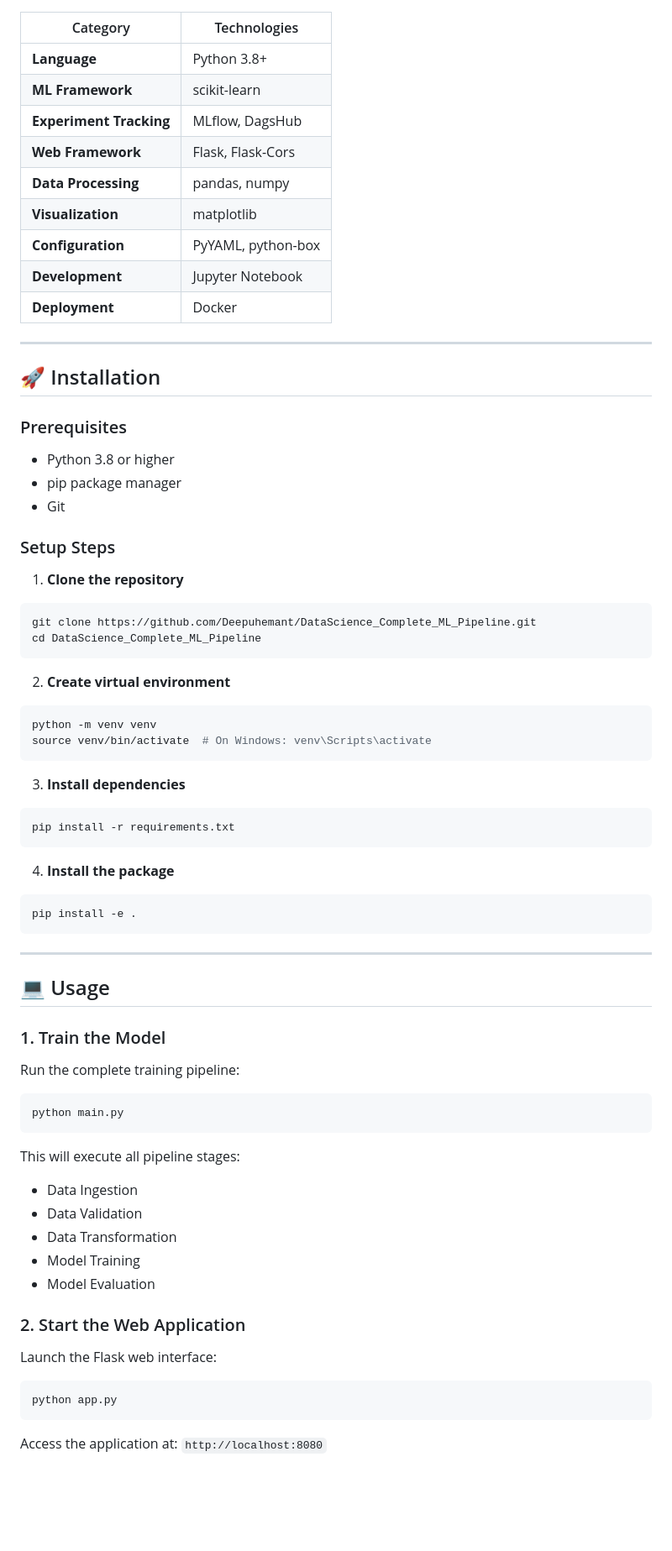
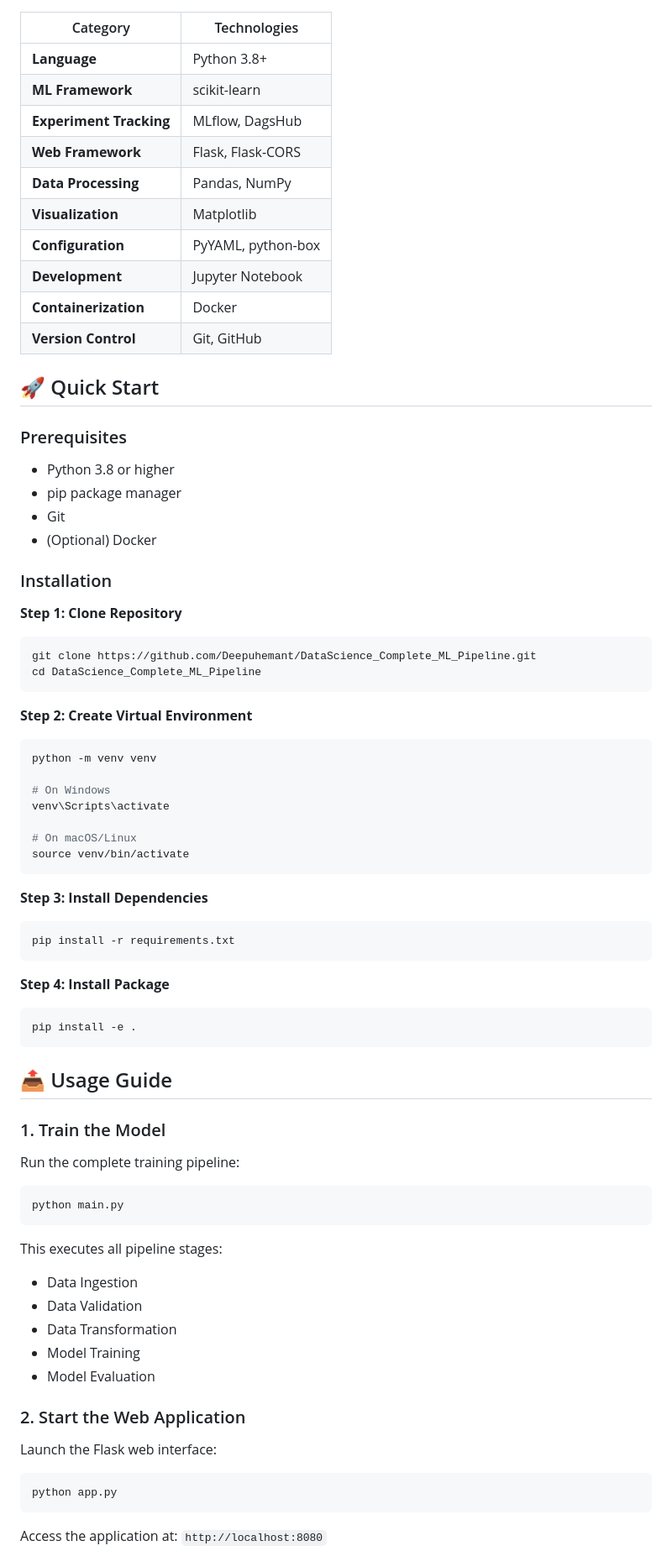
Before and after one commit to Deepuhemant/DataScience_Complete_ML_Pipeline, a Markdown page: README.md, the part around one of its changes. Shown at 84% size. GitHub-like rendering; blank space fills up the shorter version.

````diff
--- a/README.md
+++ b/README.md
@@ -132,62 +87,64 @@ graph LR
 
 | Category | Technologies |
-|----------|-------------|
+|----------|---------------|
 | **Language** | Python 3.8+ |
 | **ML Framework** | scikit-learn |
 | **Experiment Tracking** | MLflow, DagsHub |
-| **Web Framework** | Flask, Flask-Cors |
-| **Data Processing** | pandas, numpy |
-| **Visualization** | matplotlib |
+| **Web Framework** | Flask, Flask-CORS |
+| **Data Processing** | Pandas, NumPy |
+| **Visualization** | Matplotlib |
 | **Configuration** | PyYAML, python-box |
 | **Development** | Jupyter Notebook |
-| **Deployment** | Docker |
+| **Containerization** | Docker |
+| **Version Control** | Git, GitHub |
 
----
-
-## 🚀 Installation
+## 🚀 Quick Start
 
 ### Prerequisites
 - Python 3.8 or higher
 - pip package manager
 - Git
+- (Optional) Docker
 
-### Setup Steps
+### Installation
 
-1. **Clone the repository**
+**Step 1: Clone Repository**
 ```bash
 git clone https://github.com/Deepuhemant/DataScience_Complete_ML_Pipeline.git
 cd DataScience_Complete_ML_Pipeline
 ```
 
-2. **Create virtual environment**
+**Step 2: Create Virtual Environment**
 ```bash
 python -m venv venv
-source venv/bin/activate  # On Windows: venv\Scripts\activate
+
+# On Windows
+venv\Scripts\activate
+
+# On macOS/Linux
+source venv/bin/activate
 ```
 
-3. **Install dependencies**
+**Step 3: Install Dependencies**
 ```bash
 pip install -r requirements.txt
 ```
 
-4. **Install the package**
+**Step 4: Install Package**
 ```bash
 pip install -e .
 ```
 
----
-
-## 💻 Usage
+## 📤 Usage Guide
 
 ### 1. Train the Model
 
 Run the complete training pipeline:
-
 ```bash
 python main.py
 ```
 
-This will execute all pipeline stages:
+This executes all pipeline stages:
 - Data Ingestion
 - Data Validation
 - Data Transformation
@@ -197,7 +154,6 @@ This will execute all pipeline stages:
 ### 2. Start the Web Application
 
 Launch the Flask web interface:
-
 ```bash
 python app.py
 ```
````
Also changed, not shown: other parts of README.md (+166 -136 lines).
